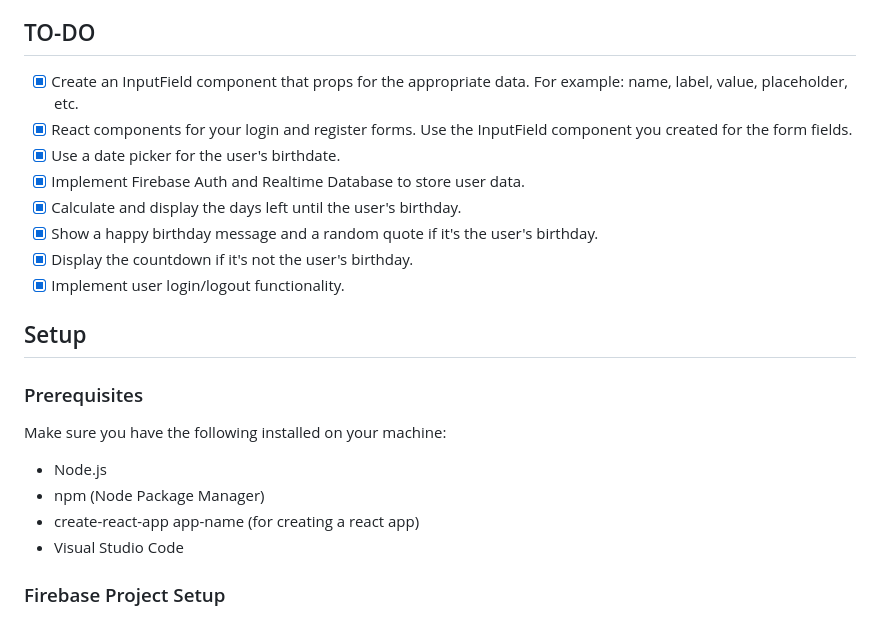
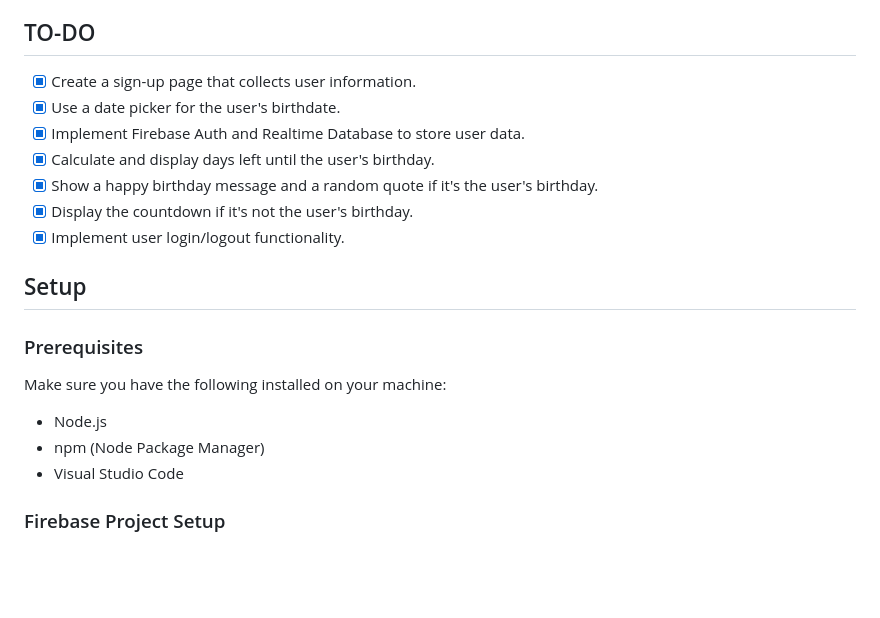
Before and after one commit to taniya5854/firebaseBirthday, a Markdown page: README.md, the part around the change. Drawn GitHub-style; blank space fills up the shorter version.

```diff
--- a/README.md
+++ b/README.md
@@ -11,23 +11,18 @@ This project involves intermediate JavaScript and Firebase concepts. It includes
 - [References](#references)
 
 ## TO-DO
-- [x] Create an InputField component that props for the appropriate data. For example: name, label,
-value, placeholder, etc.
-- [x] React components for your login and register forms. Use the InputField component you created
-for the form fields.
+- [x] Create a sign-up page that collects user information.
 - [x] Use a date picker for the user's birthdate.
 - [x] Implement Firebase Auth and Realtime Database to store user data.
-- [x] Calculate and display the days left until the user's birthday.
+- [x] Calculate and display days left until the user's birthday.
 - [x] Show a happy birthday message and a random quote if it's the user's birthday.
 - [x] Display the countdown if it's not the user's birthday.
 - [x] Implement user login/logout functionality.
-
 ## Setup
 ### Prerequisites
 Make sure you have the following installed on your machine:
 - Node.js
 - npm (Node Package Manager)
-- create-react-app app-name (for creating a react app)
 - Visual Studio Code
 
 ### Firebase Project Setup
```
